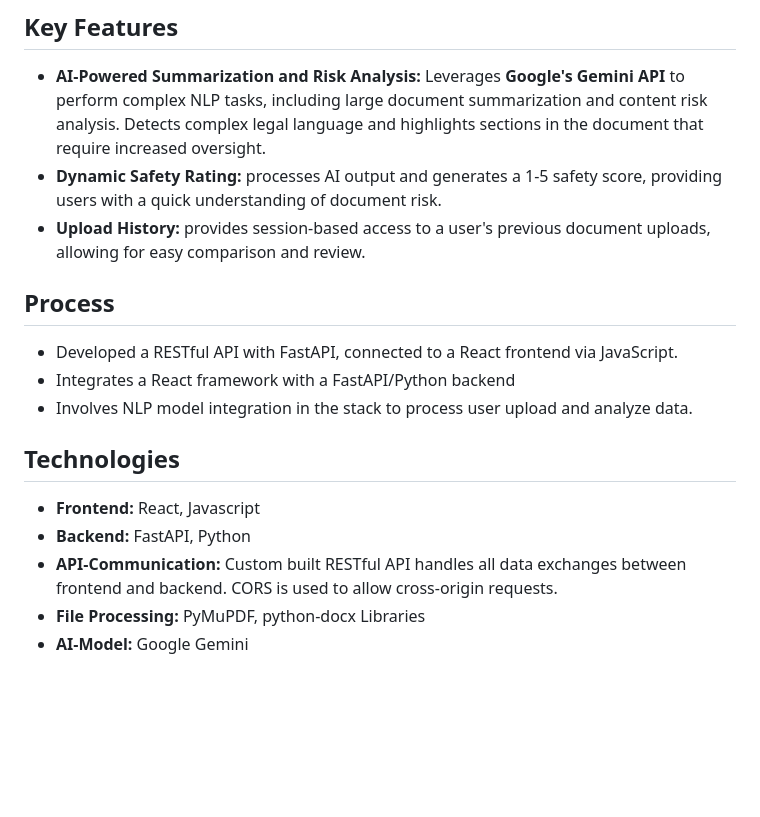
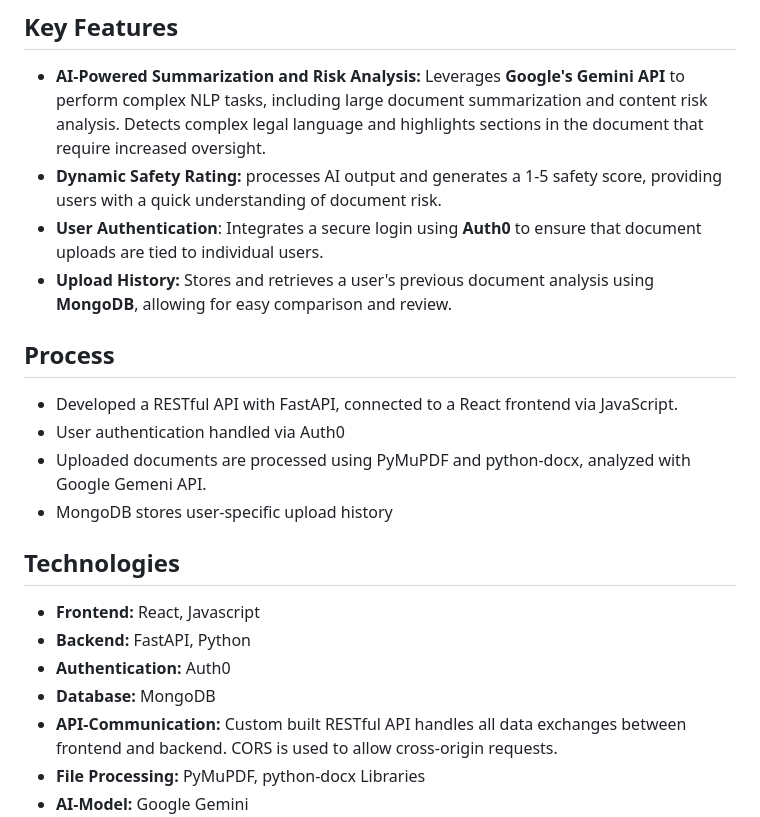
Before and after one commit to ashram15/synopspy, a Markdown page: README.md, the part around the change. GitHub-like rendering; blank space fills up the shorter version.

```diff
--- a/README.md
+++ b/README.md
@@ -10,16 +10,20 @@ documents. Some examples of documents SynopSpy helps analyze are legal fine prin
 ## Key Features
 - <strong>AI-Powered Summarization and Risk Analysis:</strong> Leverages <strong>Google's Gemini API </strong> to perform complex NLP tasks, including large document summarization and content risk analysis. Detects complex legal language and highlights sections in the document that require increased oversight.
 - <strong>Dynamic Safety Rating:</strong> processes AI output and generates a 1-5 safety score, providing users with a quick understanding of document risk.
-- <strong>Upload History:</strong> provides session-based access to a user's previous document uploads, allowing for easy comparison and review.
+- <strong>User Authentication</strong>: Integrates a secure login using <strong>Auth0</strong> to ensure that document uploads are tied to individual users.
+- <strong>Upload History:</strong> Stores and retrieves a user's previous document analysis using <strong>MongoDB</strong>, allowing for easy comparison and review.
 
 ## Process
 - Developed a RESTful API with FastAPI, connected to a React frontend via JavaScript.
-- Integrates a React framework with a FastAPI/Python backend
-- Involves NLP model integration in the stack to process user upload and analyze data.
+- User authentication handled via Auth0
+- Uploaded documents are processed using PyMuPDF and python-docx, analyzed with Google Gemeni API.
+- MongoDB stores user-specific upload history
 
 ## Technologies
 - <strong>Frontend:</strong> React, Javascript
 - <strong>Backend:</strong> FastAPI, Python
+- <strong>Authentication:</strong> Auth0
+- <strong>Database:</strong> MongoDB
 - <strong>API-Communication: </strong>Custom built RESTful API handles all data exchanges between frontend and backend. CORS is used to allow cross-origin requests.
 - <strong>File Processing:</strong> PyMuPDF, python-docx Libraries
 - <strong>AI-Model:</strong> Google Gemini
```
